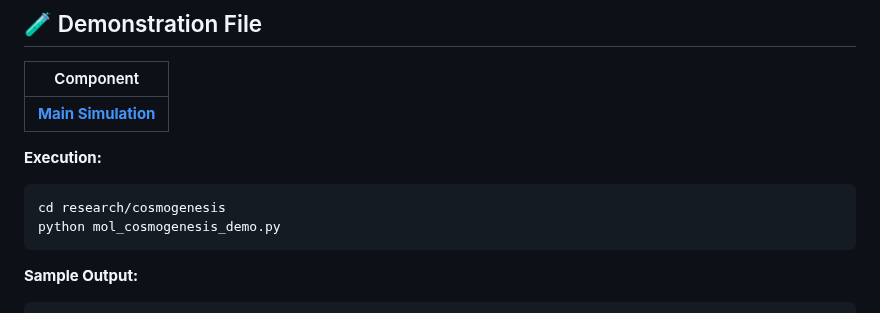
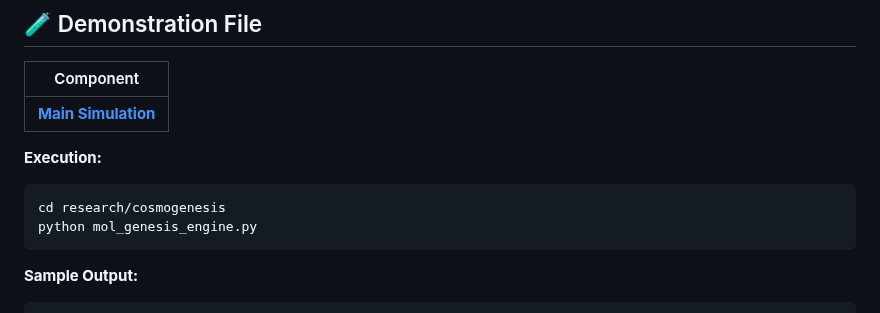
Before and after one commit to Singular-MOL/mol-foundation, a Markdown page: research/mol_cosmogenesis/README.md, the part around the change. Drawn GitHub-style.

````diff
--- a/research/mol_cosmogenesis/README.md
+++ b/research/mol_cosmogenesis/README.md
@@ -48,7 +48,7 @@ Unlike conventional models that assume space as a background, this demo starts f
 **Execution:**
 ```bash
 cd research/cosmogenesis
-python mol_cosmogenesis_demo.py
+python mol_genesis_engine.py
 ```
 
 **Sample Output:**
````
